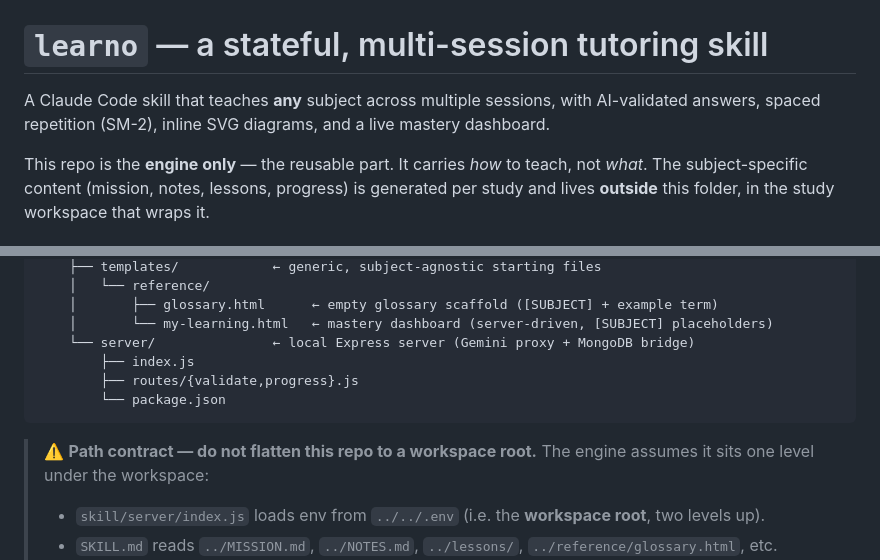
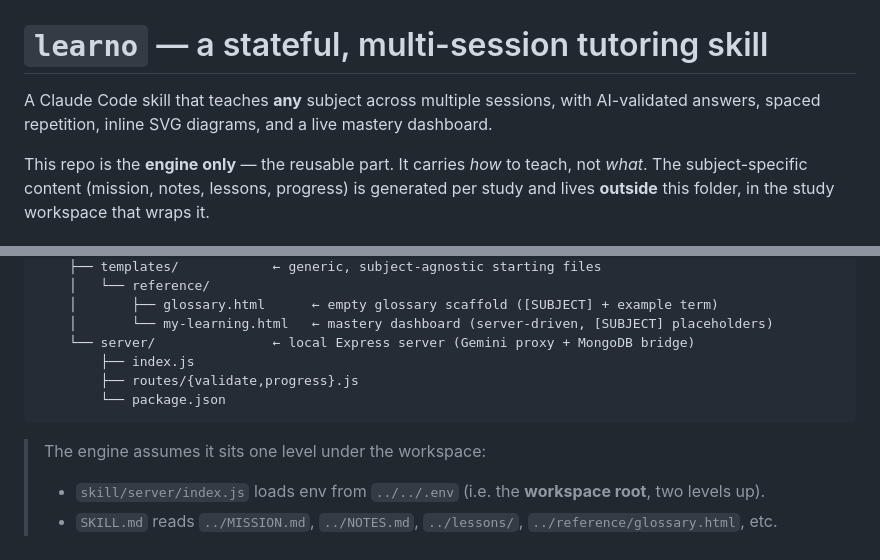
Before and after one commit to murichristopher/learno, a Markdown page: README.md, 2 parts joined by grey strips. Drawn GitHub-style.

````diff
--- a/README.md
+++ b/README.md
@@ -1,7 +1,7 @@
 # `learno` — a stateful, multi-session tutoring skill
 
 A Claude Code skill that teaches **any** subject across multiple sessions, with AI-validated
-answers, spaced repetition (SM-2), inline SVG diagrams, and a live mastery dashboard.
+answers, spaced repetition, inline SVG diagrams, and a live mastery dashboard.
 
 This repo is the **engine only** — the reusable part. It carries *how* to teach, not *what*.
 The subject-specific content (mission, notes, lessons, progress) is generated per study and
@@ -48,7 +58,6 @@ my-study/                     ← the study workspace (one git repo PER subject,
         └── package.json
 ```
 
-> ⚠️ **Path contract — do not flatten this repo to a workspace root.**
 > The engine assumes it sits one level under the workspace:
 > - `skill/server/index.js` loads env from `../../.env` (i.e. the **workspace root**, two levels up).
 > - `SKILL.md` reads `../MISSION.md`, `../NOTES.md`, `../lessons/`, `../reference/glossary.html`, etc.
````
Also changed, not shown: other parts of README.md (+10 -0 lines).
